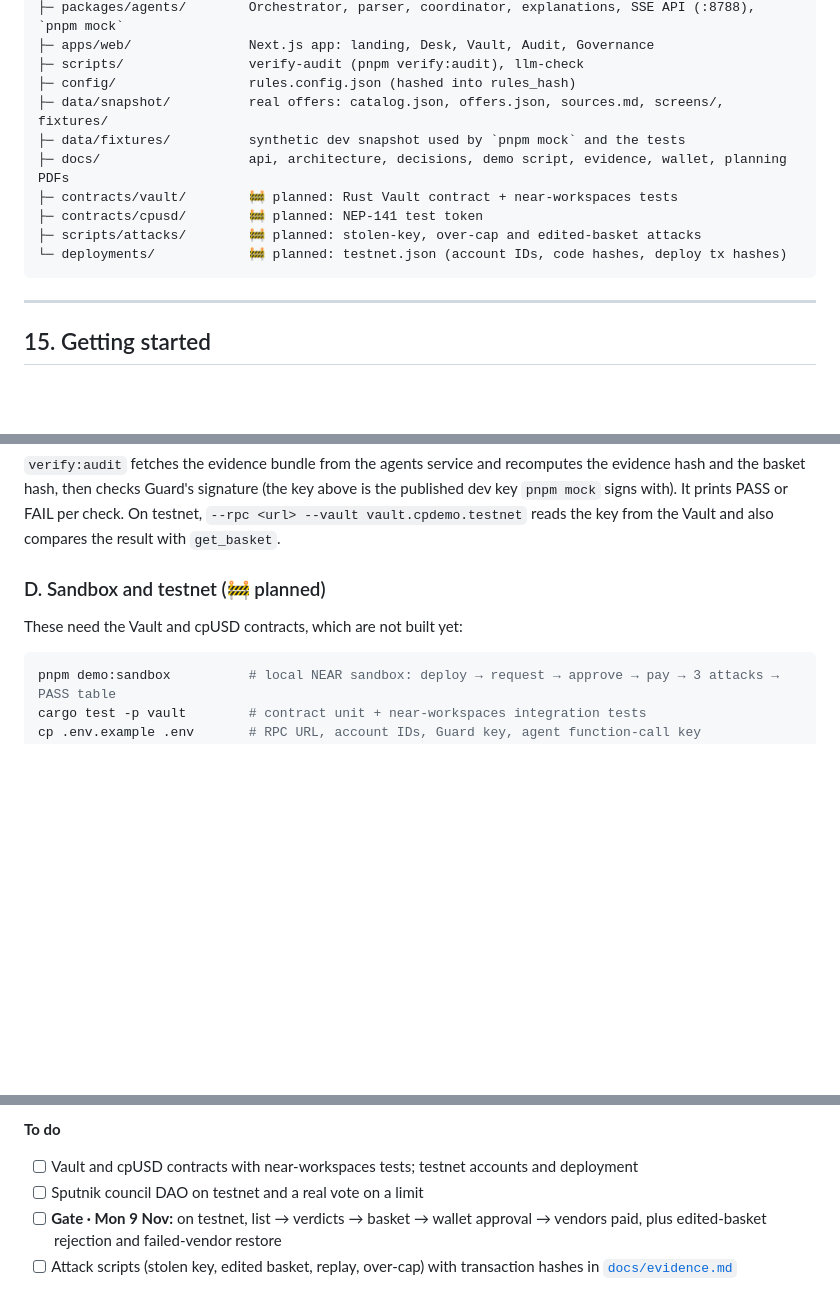
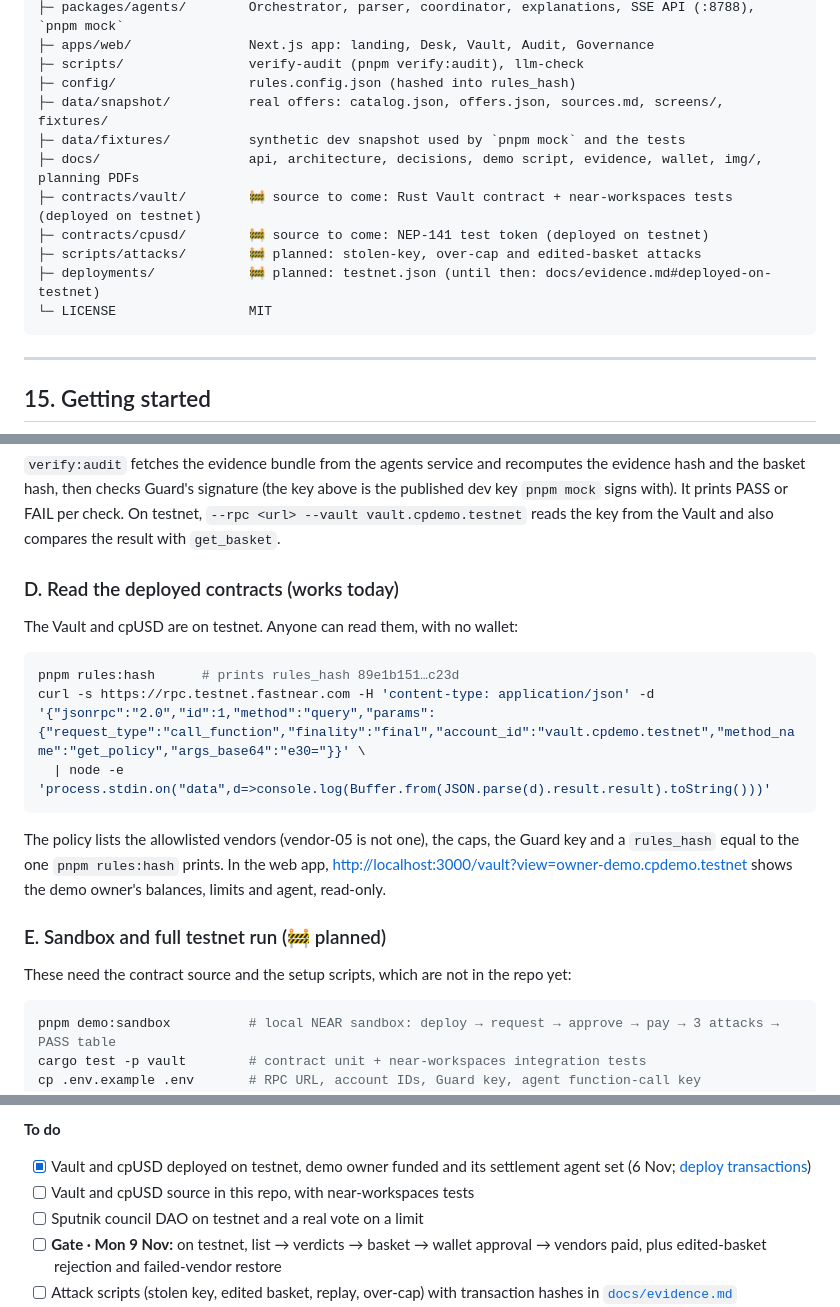
Before and after one commit to Chibey-max/Checkpoint__V2, a Markdown page: README.md, 3 parts joined by grey strips. Rendered like a GitHub page; blank space fills up the shorter version.

````diff
--- a/README.md
+++ b/README.md
@@ -780,11 +791,12 @@ Checkpoint__V2/
 ├─ config/                 rules.config.json (hashed into rules_hash)
 ├─ data/snapshot/          real offers: catalog.json, offers.json, sources.md, screens/, fixtures/
 ├─ data/fixtures/          synthetic dev snapshot used by `pnpm mock` and the tests
-├─ docs/                   api, architecture, decisions, demo script, evidence, wallet, planning PDFs
-├─ contracts/vault/        🚧 planned: Rust Vault contract + near-workspaces tests
-├─ contracts/cpusd/        🚧 planned: NEP-141 test token
+├─ docs/                   api, architecture, decisions, demo script, evidence, wallet, img/, planning PDFs
+├─ contracts/vault/        🚧 source to come: Rust Vault contract + near-workspaces tests (deployed on testnet)
+├─ contracts/cpusd/        🚧 source to come: NEP-141 test token (deployed on testnet)
 ├─ scripts/attacks/        🚧 planned: stolen-key, over-cap and edited-basket attacks
-└─ deployments/            🚧 planned: testnet.json (account IDs, code hashes, deploy tx hashes)
+├─ deployments/            🚧 planned: testnet.json (until then: docs/evidence.md#deployed-on-testnet)
+└─ LICENSE                 MIT
 ```
 
 ---
@@ -852,9 +864,21 @@ pnpm verify:audit <basket_id> --pubkey Hmw3vdWrTE3s52kui8XC4eLgucRtAH6ECHz6NKVYw
 
 `verify:audit` fetches the evidence bundle from the agents service and recomputes the evidence hash and the basket hash, then checks Guard's signature (the key above is the published dev key `pnpm mock` signs with). It prints PASS or FAIL per check. On testnet, `--rpc <url> --vault vault.cpdemo.testnet` reads the key from the Vault and also compares the result with `get_basket`.
 
-### D. Sandbox and testnet (🚧 planned)
+### D. Read the deployed contracts (works today)
 
-These need the Vault and cpUSD contracts, which are not built yet:
+The Vault and cpUSD are on testnet. Anyone can read them, with no wallet:
+
+```bash
+pnpm rules:hash      # prints rules_hash 89e1b151…c23d
+curl -s https://rpc.testnet.fastnear.com -H 'content-type: application/json' -d '{"jsonrpc":"2.0","id":1,"method":"query","params":{"request_type":"call_function","finality":"final","account_id":"vault.cpdemo.testnet","method_name":"get_policy","args_base64":"e30="}}' \
+  | node -e 'process.stdin.on("data",d=>console.log(Buffer.from(JSON.parse(d).result.result).toString()))'
+```
+
+The policy lists the allowlisted vendors (vendor-05 is not one), the caps, the Guard key and a `rules_hash` equal to the one `pnpm rules:hash` prints. In the web app, <http://localhost:3000/vault?view=owner-demo.cpdemo.testnet> shows the demo owner's balances, limits and agent, read-only.
+
+### E. Sandbox and full testnet run (🚧 planned)
+
+These need the contract source and the setup scripts, which are not in the repo yet:
 
 ```bash
 pnpm demo:sandbox          # local NEAR sandbox: deploy → request → approve → pay → 3 attacks → PASS table
@@ -884,7 +908,8 @@ Hackathon window: **1–14 Nov 2026** · our submission target: **14 Nov, 12:00
 
 **To do**
 
-- [ ] Vault and cpUSD contracts with near-workspaces tests; testnet accounts and deployment
+- [x] Vault and cpUSD deployed on testnet, demo owner funded and its settlement agent set (6 Nov; [deploy transactions](docs/evidence.md#deployed-on-testnet))
+- [ ] Vault and cpUSD source in this repo, with near-workspaces tests
 - [ ] Sputnik council DAO on testnet and a real vote on a limit
 - [ ] **Gate · Mon 9 Nov:** on testnet, list → verdicts → basket → wallet approval → vendors paid, plus edited-basket rejection and failed-vendor restore
 - [ ] Attack scripts (stolen key, edited basket, replay, over-cap) with transaction hashes in [`docs/evidence.md`](docs/evidence.md)
````
Also changed, not shown: other parts of README.md (+38 -6 lines), docs/evidence.md (+13 -7 lines), docs/img/audit-verified.png (added), docs/img/basket-verified.png (added), docs/img/desk-verdicts.png (added), docs/img/vault-testnet.png (added), 1 other file.
